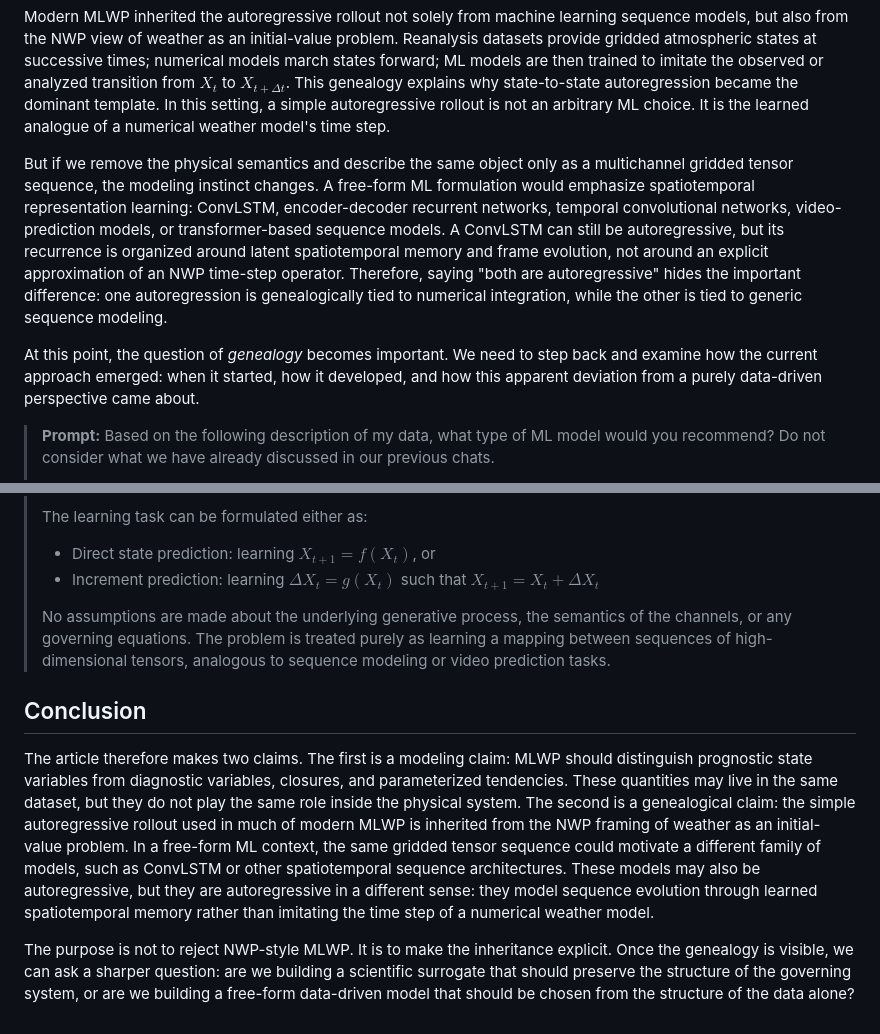
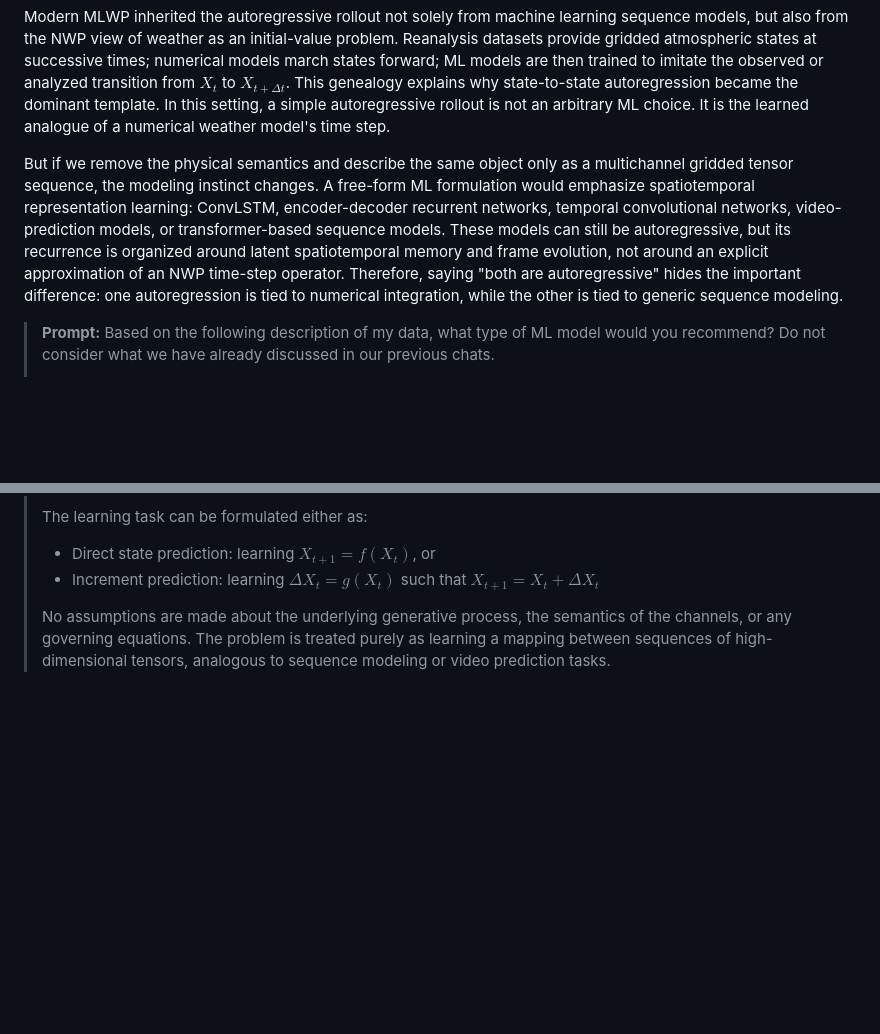
Before and after one commit to smhassanerfani/smhassanerfani.github.io, a Markdown page: pages/blog/2026-04-on-the-genealogy-of-mlwp.md, 2 parts joined by grey strips. GitHub-like rendering; blank space fills up the shorter version.

```diff
--- a/pages/blog/2026-04-on-the-genealogy-of-mlwp.md
+++ b/pages/blog/2026-04-on-the-genealogy-of-mlwp.md
@@ -241,9 +239,7 @@ The issue arises when we refer to a *data-driven method*. Ideally, this would me
 
 Modern MLWP inherited the autoregressive rollout not solely from machine learning sequence models, but also from the NWP view of weather as an initial-value problem. Reanalysis datasets provide gridded atmospheric states at successive times; numerical models march states forward; ML models are then trained to imitate the observed or analyzed transition from $X_t$ to $X_{t+\Delta t}$. This genealogy explains why state-to-state autoregression became the dominant template. In this setting, a simple autoregressive rollout is not an arbitrary ML choice. It is the learned analogue of a numerical weather model's time step.
 
-But if we remove the physical semantics and describe the same object only as a multichannel gridded tensor sequence, the modeling instinct changes. A free-form ML formulation would emphasize spatiotemporal representation learning: ConvLSTM, encoder-decoder recurrent networks, temporal convolutional networks, video-prediction models, or transformer-based sequence models. A ConvLSTM can still be autoregressive, but its recurrence is organized around latent spatiotemporal memory and frame evolution, not around an explicit approximation of an NWP time-step operator. Therefore, saying "both are autoregressive" hides the important difference: one autoregression is genealogically tied to numerical integration, while the other is tied to generic sequence modeling.
-
-At this point, the question of *genealogy* becomes important. We need to step back and examine how the current approach emerged: when it started, how it developed, and how this apparent deviation from a purely data-driven perspective came about.
+But if we remove the physical semantics and describe the same object only as a multichannel gridded tensor sequence, the modeling instinct changes. A free-form ML formulation would emphasize spatiotemporal representation learning: ConvLSTM, encoder-decoder recurrent networks, temporal convolutional networks, video-prediction models, or transformer-based sequence models. These models can still be autoregressive, but its recurrence is organized around latent spatiotemporal memory and frame evolution, not around an explicit approximation of an NWP time-step operator. Therefore, saying "both are autoregressive" hides the important difference: one autoregression is tied to numerical integration, while the other is tied to generic sequence modeling.
 
 
 > **Prompt:** Based on the following description of my data, what type of ML model would you recommend? Do not consider what we have already discussed in our previous chats.
@@ -265,9 +261,3 @@ At this point, the question of *genealogy* becomes important. We need to step ba
 > - Increment prediction: learning $\Delta X_t = g(X_t)$ such that $X_{t+1} = X_t + \Delta X_t$
 >
 > No assumptions are made about the underlying generative process, the semantics of the channels, or any governing equations. The problem is treated purely as learning a mapping between sequences of high-dimensional tensors, analogous to sequence modeling or video prediction tasks.
-
-## Conclusion
-
-<span style="color:#1a73e8">The article therefore makes two claims. The first is a modeling claim: MLWP should distinguish prognostic state variables from diagnostic variables, closures, and parameterized tendencies. These quantities may live in the same dataset, but they do not play the same role inside the physical system. The second is a genealogical claim: the simple autoregressive rollout used in much of modern MLWP is inherited from the NWP framing of weather as an initial-value problem. In a free-form ML context, the same gridded tensor sequence could motivate a different family of models, such as ConvLSTM or other spatiotemporal sequence architectures. These models may also be autoregressive, but they are autoregressive in a different sense: they model sequence evolution through learned spatiotemporal memory rather than imitating the time step of a numerical weather model.</span>
-
-<span style="color:#1a73e8">The purpose is not to reject NWP-style MLWP. It is to make the inheritance explicit. Once the genealogy is visible, we can ask a sharper question: are we building a scientific surrogate that should preserve the structure of the governing system, or are we building a free-form data-driven model that should be chosen from the structure of the data alone?</span>
```
Also changed, not shown: other parts of pages/blog/2026-04-on-the-genealogy-of-mlwp.md (+44 -46 lines).
